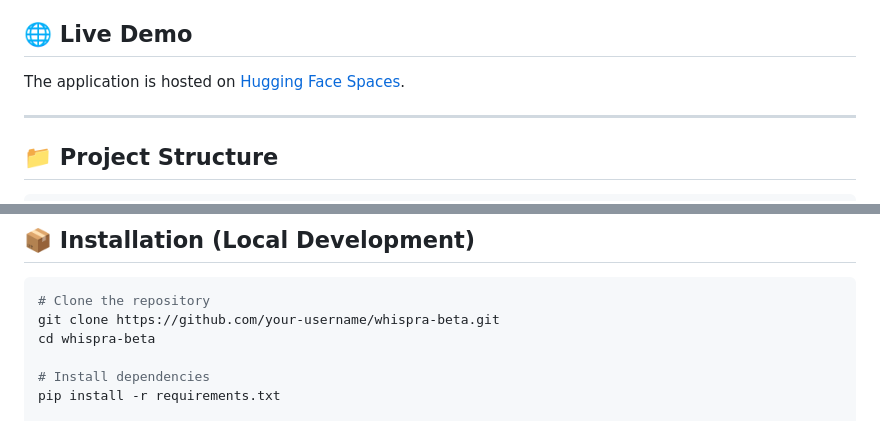
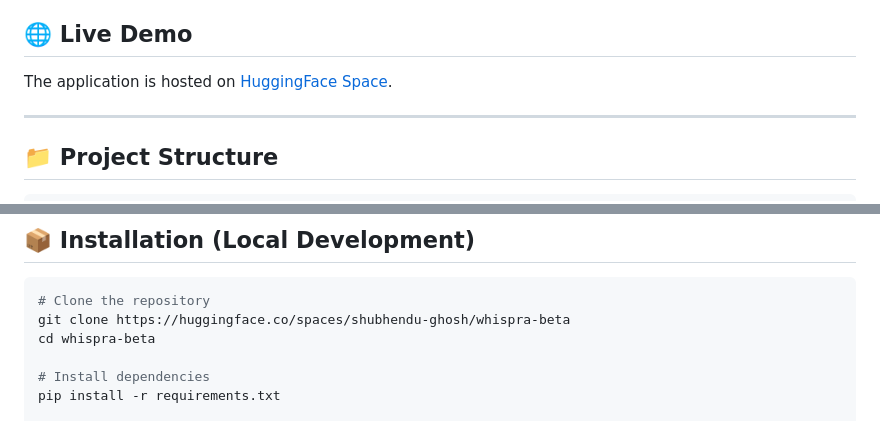
Before and after one commit to shubhendu-ghosh-DS/Whispra-Beta, a Markdown page: README.md, 2 parts joined by grey strips. Rendered like a GitHub page.

````diff
--- a/README.md
+++ b/README.md
@@ -4,7 +4,7 @@
 
 ## 🌐 Live Demo
 
-The application is hosted on [Hugging Face Spaces](https://huggingface.co/spaces/shubhendu-ghosh-whispra).
+The application is hosted on [HuggingFace Space](https://shubhendu-ghosh-whispra-beta.hf.space).
 
 ---
 
@@ -93,7 +93,7 @@ This will expose the application at `http://localhost:7860`.
 
 ```bash
 # Clone the repository
-git clone https://github.com/your-username/whispra-beta.git
+git clone https://huggingface.co/spaces/shubhendu-ghosh/whispra-beta
 cd whispra-beta
 
 # Install dependencies
````
